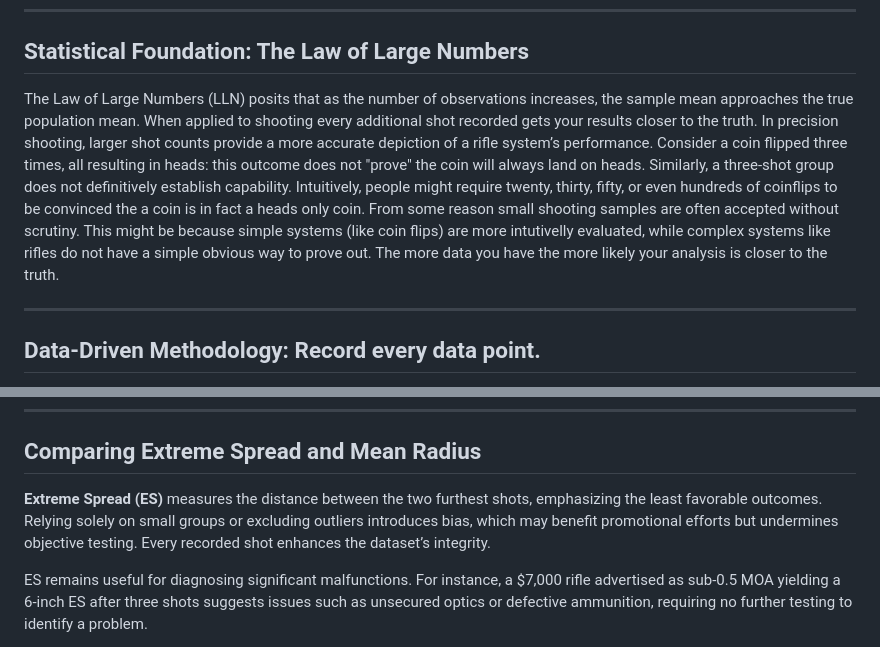
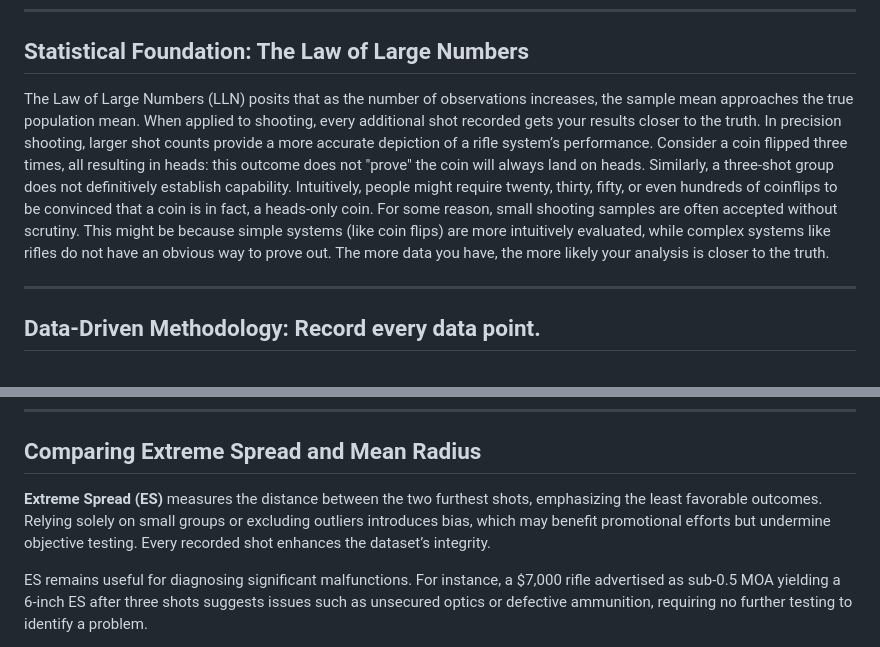
Before and after one commit to loathengine/Empirical-Percision, a Markdown page: README.md, 2 parts joined by grey strips. Rendered like a GitHub page.

```diff
--- a/README.md
+++ b/README.md
@@ -26,7 +26,7 @@ Then came the internet, and with it, as many forum posts and evaluation methods
 
 ## Statistical Foundation: The Law of Large Numbers
 
-The Law of Large Numbers (LLN) posits that as the number of observations increases, the sample mean approaches the true population mean.  When applied to shooting every additional shot recorded gets your results closer to the truth.   In precision shooting, larger shot counts provide a more accurate depiction of a rifle system’s performance. Consider a coin flipped three times, all resulting in heads: this outcome does not "prove" the coin will always land on heads.   Similarly, a three-shot group does not definitively establish capability. Intuitively, people might require twenty, thirty, fifty, or even hundreds of coinflips to be convinced the a coin is in fact a heads only coin.  From some reason small shooting samples are often accepted without scrutiny. This might be because simple systems (like coin flips) are more intutivelly evaluated, while complex systems like rifles do not have a simple obvious way to prove out.  The more data you have the more likely your analysis is closer to the truth.
+The Law of Large Numbers (LLN) posits that as the number of observations increases, the sample mean approaches the true population mean.  When applied to shooting, every additional shot recorded gets your results closer to the truth.   In precision shooting, larger shot counts provide a more accurate depiction of a rifle system’s performance. Consider a coin flipped three times, all resulting in heads: this outcome does not "prove" the coin will always land on heads.   Similarly, a three-shot group does not definitively establish capability. Intuitively, people might require twenty, thirty, fifty, or even hundreds of coinflips to be convinced that a coin is in fact, a heads-only coin.  For some reason, small shooting samples are often accepted without scrutiny. This might be because simple systems (like coin flips) are more intuitively evaluated, while complex systems like rifles do not have an obvious way to prove out.  The more data you have, the more likely your analysis is closer to the truth.
 
 ***
 
@@ -58,7 +58,7 @@ P95 Range:
 
 ## Comparing Extreme Spread and Mean Radius
 
-**Extreme Spread (ES)** measures the distance between the two furthest shots, emphasizing the least favorable outcomes. Relying solely on small groups or excluding outliers introduces bias, which may benefit promotional efforts but undermines objective testing. Every recorded shot enhances the dataset’s integrity.
+**Extreme Spread (ES)** measures the distance between the two furthest shots, emphasizing the least favorable outcomes. Relying solely on small groups or excluding outliers introduces bias, which may benefit promotional efforts but undermine objective testing. Every recorded shot enhances the dataset’s integrity.
 
 ES remains useful for diagnosing significant malfunctions. For instance, a $7,000 rifle advertised as sub-0.5 MOA yielding a 6-inch ES after three shots suggests issues such as unsecured optics or defective ammunition, requiring no further testing to identify a problem.
 
```
